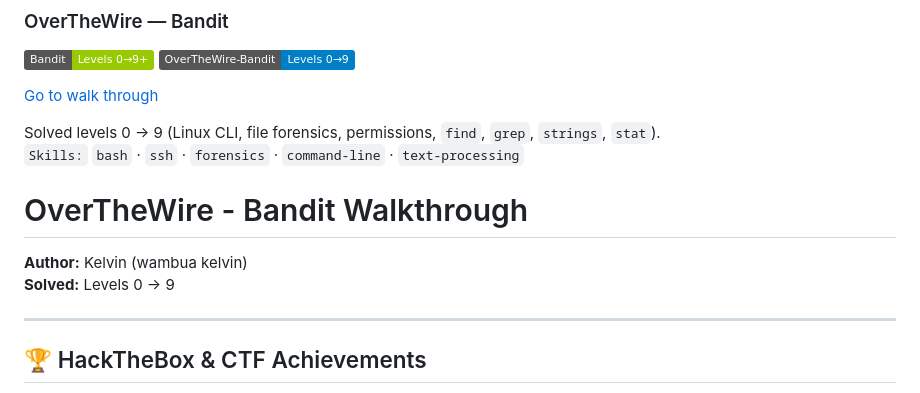
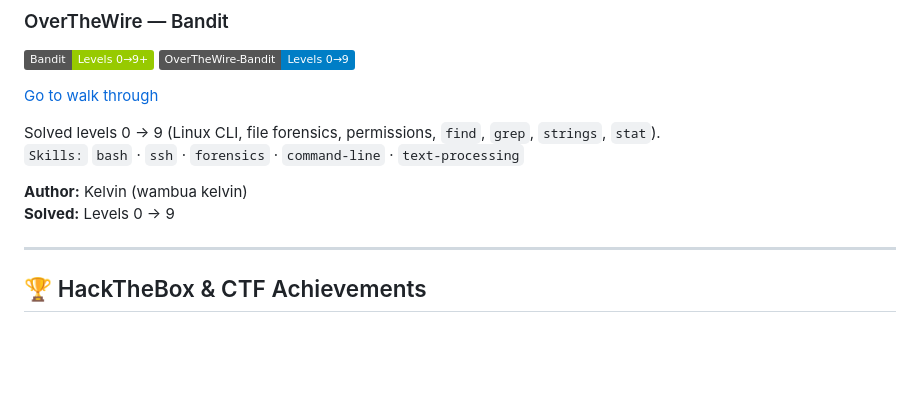
Before and after one commit to atratarom/atratarom, a Markdown page: README.md, the part around one of its changes. GitHub-like rendering; badges without logos; blank space fills up the shorter version.

Commit message:
Refactor README.md section headers and formatting
Updated section headers and removed unnecessary whitespace.

```diff
--- a/README.md
+++ b/README.md
@@ -66,13 +66,8 @@ Here are a few projects I’m working on and to build:
 Solved levels 0 → 9 (Linux CLI, file forensics, permissions, `find`, `grep`, `strings`, `stat`).
 `Skills:` `bash` · `ssh` · `forensics` · `command-line` · `text-processing`
 
-
-# OverTheWire - Bandit Walkthrough
-
 **Author:** Kelvin (wambua kelvin)
 **Solved:** Levels 0 → 9
-
-
 
 ---
 
```
Also changed, not shown: other parts of README.md (+1 -1 lines).
